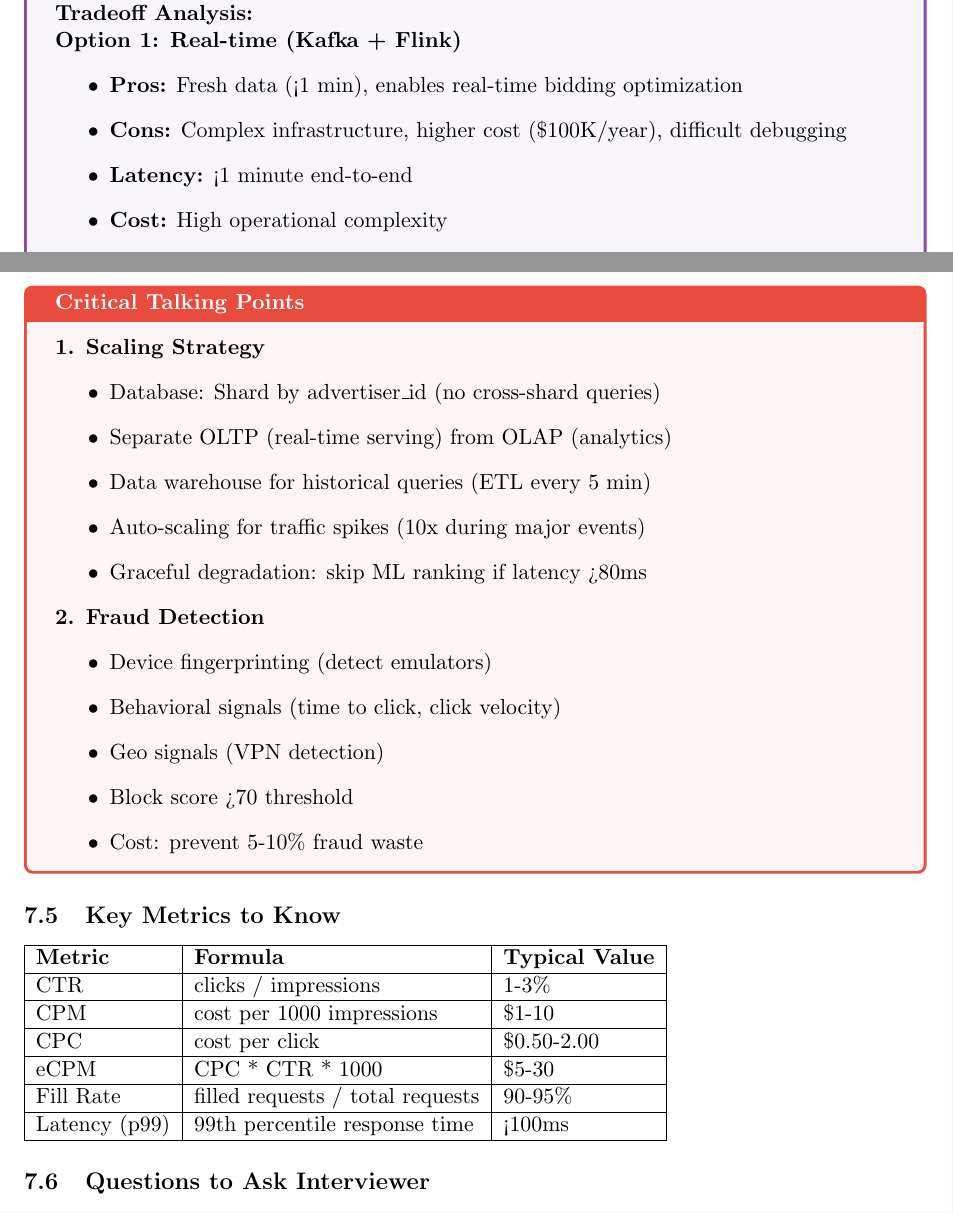
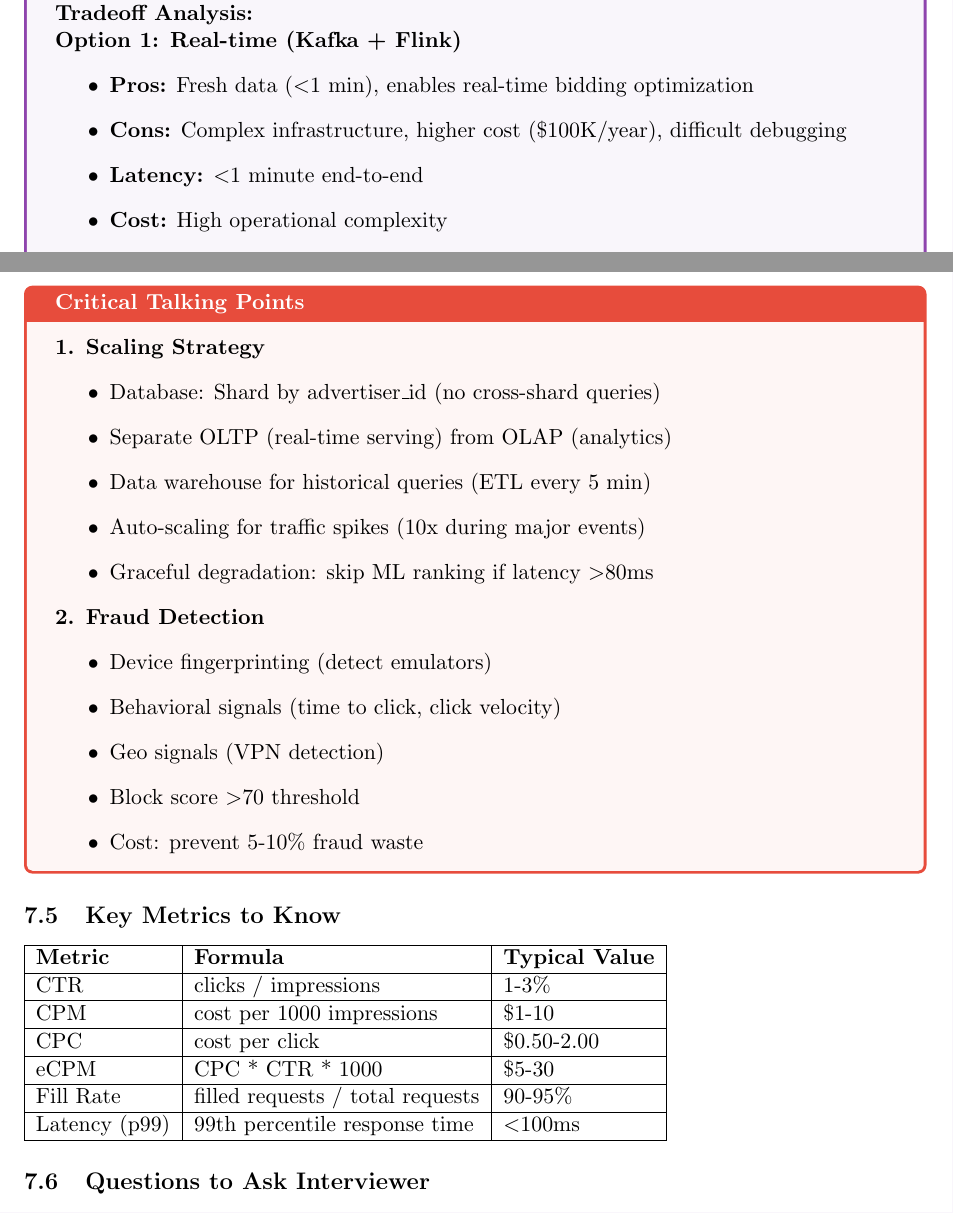
Before and after one commit to alexjst/algorithms, a LaTeX document (Python/companies/SNAP/snap_interview_prep_12.01.tex): two parts of pages 6 and 37 of 39, joined at a grey line, cut so that both start at the same text. The pictures show the PDF file Python/companies/SNAP/snap_interview_prep_12.01.pdf that the author committed with the source.

Commit message:
Fix: Properly display < and > signs with math mode
- Wrapped all comparison operators with dollar signs ($<$, $>$)
- Fixed 18 instances across the document:
  - Latency comparisons (<100ms, <20ms, <10ms, etc.)
  - Size comparisons (<5MB assets)
  - Threshold comparisons (>70, >80ms, >60ms)
  - Budget comparisons (<1%)
- Math mode ensures proper rendering in LaTeX

```diff
--- a/Python/companies/SNAP/snap_interview_prep_12.01.tex
+++ b/Python/companies/SNAP/snap_interview_prep_12.01.tex
@@ -228,9 +228,9 @@ Prepare 5 stories covering different leadership dimensions:
 
 \textbf{Option 1: Real-time (Kafka + Flink)}
 \begin{itemize}
-    \item \textbf{Pros:} Fresh data (<1 min), enables real-time bidding optimization
+    \item \textbf{Pros:} Fresh data ($<$1 min), enables real-time bidding optimization
     \item \textbf{Cons:} Complex infrastructure, higher cost (\$100K/year), difficult debugging
-    \item \textbf{Latency:} <1 minute end-to-end
+    \item \textbf{Latency:} $<$1 minute end-to-end
     \item \textbf{Cost:} High operational complexity
 \end{itemize}
 
@@ -770,7 +770,7 @@ Now, for Snapchat specifically, there are unique considerations around video ads
     \item \textbf{CPC (Cost Per Click):} cost per click (\$0.50-2.00)
     \item \textbf{Fill Rate:} \% of ad requests successfully filled (90-95\%)
     \item \textbf{eCPM (effective CPM):} CPC $\times$ CTR $\times$ 1000 (\$5-30)
-    \item \textbf{Latency:} p50, p99, p999 for ad serving (target: p99 <100ms)
+    \item \textbf{Latency:} p50, p99, p999 for ad serving (target: p99 $<$100ms)
     \item \textbf{Video Completion Rate:} \% watching full 6-10 second ad (target: 70-80\%)
 \end{itemize}
 \end{problembox}
@@ -1218,8 +1218,8 @@ class AdCache:
 
 \textbf{3. Graceful Degradation}
 \begin{itemize}
-    \item Skip ML ranking if latency >80ms (use simple bid-based ranking)
-    \item Skip personalization if latency >60ms (use geo-based targeting only)
+    \item Skip ML ranking if latency $>$80ms (use simple bid-based ranking)
+    \item Skip personalization if latency $>$60ms (use geo-based targeting only)
     \item Always return an ad (even if suboptimal) - never blank space
 \end{itemize}
 
@@ -1757,7 +1757,7 @@ Let me walk through the architecture, starting with the latency budget..."
     \item Separate OLTP (real-time serving) from OLAP (analytics)
     \item Data warehouse for historical queries (ETL every 5 min)
     \item Auto-scaling for traffic spikes (10x during major events)
-    \item Graceful degradation: skip ML ranking if latency >80ms
+    \item Graceful degradation: skip ML ranking if latency $>$80ms
 \end{itemize}
 
 \textbf{2. Fraud Detection}
@@ -1765,7 +1765,7 @@ Let me walk through the architecture, starting with the latency budget..."
     \item Device fingerprinting (detect emulators)
     \item Behavioral signals (time to click, click velocity)
     \item Geo signals (VPN detection)
-    \item Block score >70 threshold
+    \item Block score $>$70 threshold
     \item Cost: prevent 5-10\% fraud waste
 \end{itemize}
 \end{keyinsightbox}
@@ -1786,7 +1786,7 @@ eCPM & CPC * CTR * 1000 & \$5-30 \\
 \hline
 Fill Rate & filled requests / total requests & 90-95\% \\
 \hline
-Latency (p99) & 99th percentile response time & <100ms \\
+Latency (p99) & 99th percentile response time & $<$100ms \\
 \hline
 \end{tabular}
 
```
Also changed, not shown: Python/companies/SNAP/snap_interview_prep_12.01.pdf, Python/companies/SNAP/snap_interview_prep_12.01.tex (20 more changed lines).
